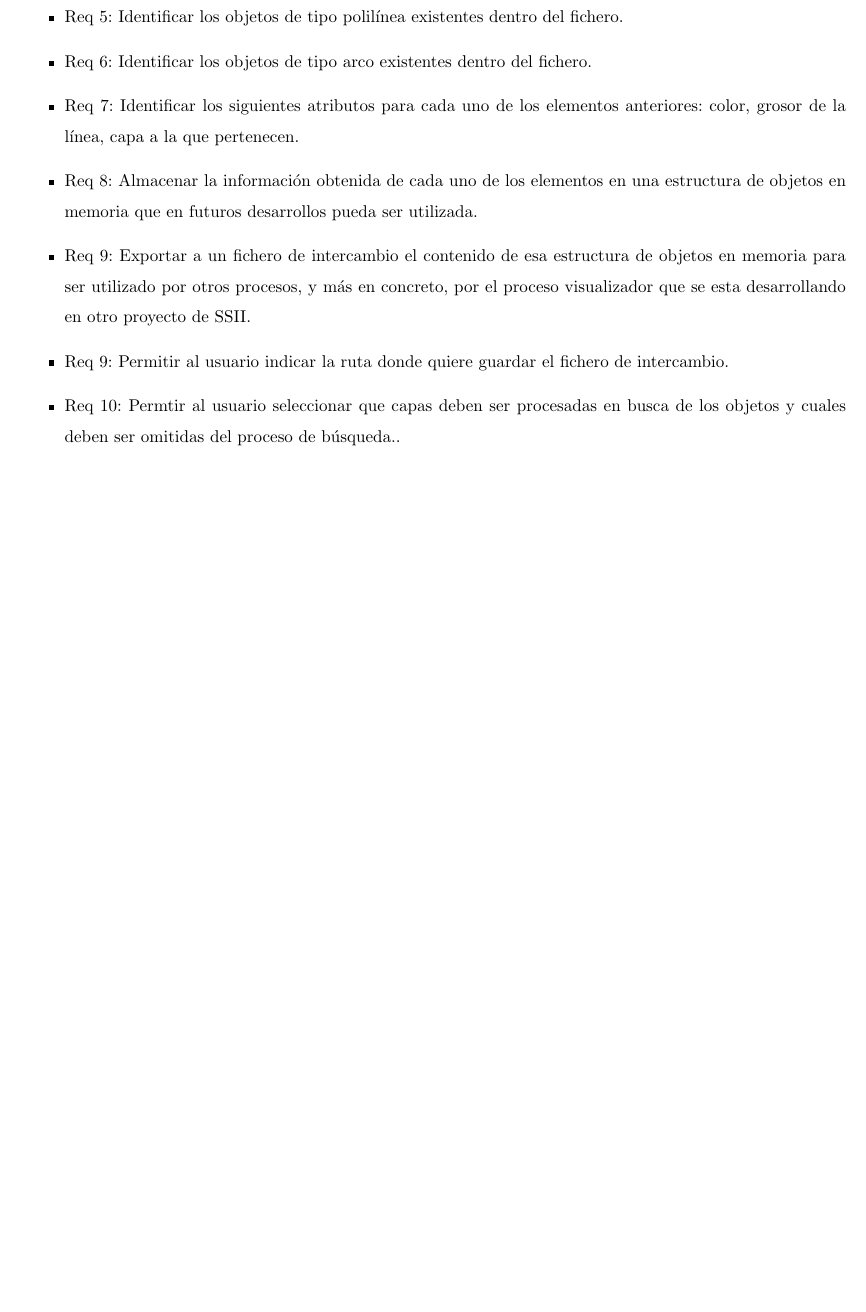
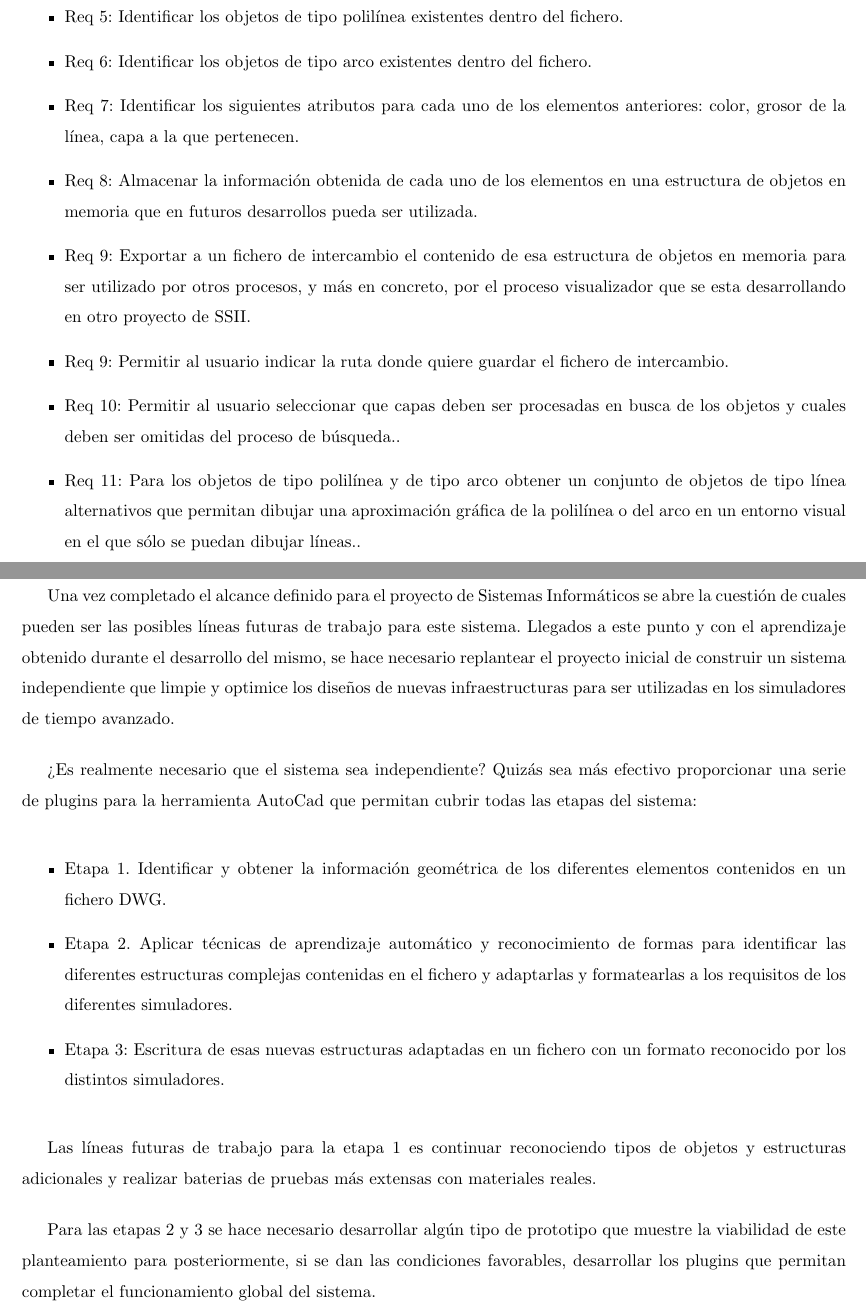
Before and after one commit to irobledo/ssii-memoria-final, a LaTeX document (main.tex, which reads alcance.tex, lineasFuturas.tex): part of page 10 of 12 before the commit and two parts of pages 10 and 11 of 13 after it, the two joined at a grey line, cut so that both start at the same text, the shorter picture padded with empty space. Compiled offline with pdfLaTeX.

Commit message:
Incluida seccion de lineas futuras.

```diff
--- a/alcance.tex
+++ b/alcance.tex
@@ -15,6 +15,7 @@ Dada la complejidad de los ficheros DWG, que contienen gran cantidad de informac
 \item{Req 8: Almacenar la información obtenida de cada uno de los elementos en una estructura de objetos en memoria que en futuros desarrollos pueda ser utilizada}.
 \item{Req 9: Exportar a un fichero de intercambio el contenido de esa estructura de objetos en memoria para ser utilizado por otros procesos, y más en concreto, por el proceso visualizador que se esta desarrollando en otro proyecto de SSII.}
 \item{Req 9: Permitir al usuario indicar la ruta donde quiere guardar el fichero de intercambio}.
-\item{Req 10: Permtir al usuario seleccionar que capas deben ser procesadas en busca de los objetos y cuales deben ser omitidas del proceso de búsqueda.}.
+\item{Req 10: Permitir al usuario seleccionar que capas deben ser procesadas en busca de los objetos y cuales deben ser omitidas del proceso de búsqueda.}.
+\item{Req 11: Para los objetos de tipo polilínea y de tipo arco obtener un conjunto de objetos de tipo línea alternativos que permitan dibujar una aproximación gráfica de la polilínea o del arco en un entorno visual en el que sólo se puedan dibujar líneas.}.
 
 \end{itemize}
--- /dev/null
+++ b/lineasFuturas.tex
@@ -0,0 +1,17 @@
+\section{Líneas futuras de trabajo.}
+
+Una vez completado el alcance definido para el proyecto de Sistemas Informáticos se abre la cuestión de cuales pueden ser las posibles líneas futuras de trabajo para este sistema. Llegados a este punto y con el aprendizaje obtenido durante el desarrollo del mismo, se hace necesario replantear el proyecto inicial de construir un sistema independiente que limpie y optimice los diseños de nuevas infraestructuras para ser utilizadas en los simuladores de tiempo avanzado.
+
+¿Es realmente necesario que el sistema sea independiente? Quizás sea más efectivo proporcionar una serie de plugins para la herramienta AutoCad que permitan cubrir todas las etapas del sistema:
+
+\begin{itemize}
+
+\item{Etapa 1. Identificar y obtener la información geométrica de los diferentes elementos contenidos en un fichero DWG.}
+\item{Etapa 2. Aplicar técnicas de aprendizaje automático y reconocimiento de formas para identificar las diferentes estructuras complejas contenidas en el fichero y adaptarlas y formatearlas a los requisitos de los diferentes simuladores.}
+\item{Etapa 3: Escritura de esas nuevas estructuras adaptadas en un fichero con un formato reconocido por los distintos simuladores.}
+
+\end{itemize}
+
+Las líneas futuras de trabajo para la etapa 1 es continuar reconociendo tipos de objetos y estructuras adicionales y realizar baterias de pruebas más extensas con materiales reales.
+
+Para las etapas 2 y 3 se hace necesario desarrollar algún tipo de prototipo que muestre la viabilidad de este planteamiento para posteriormente, si se dan las condiciones favorables, desarrollar los plugins que permitan completar el funcionamiento global del sistema.
```
Also changed, not shown: main.tex (+1 -1 lines).
